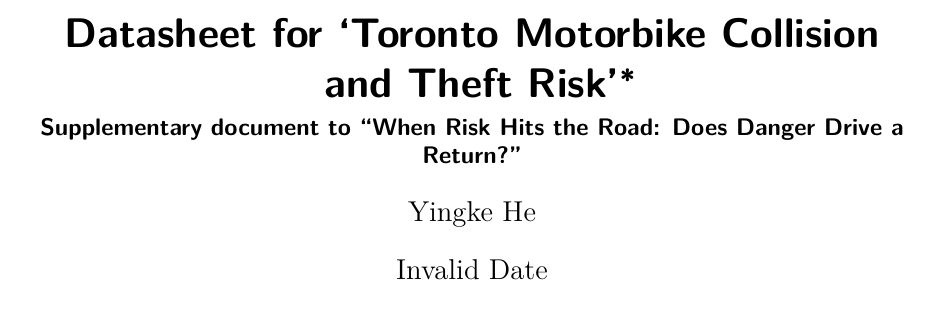
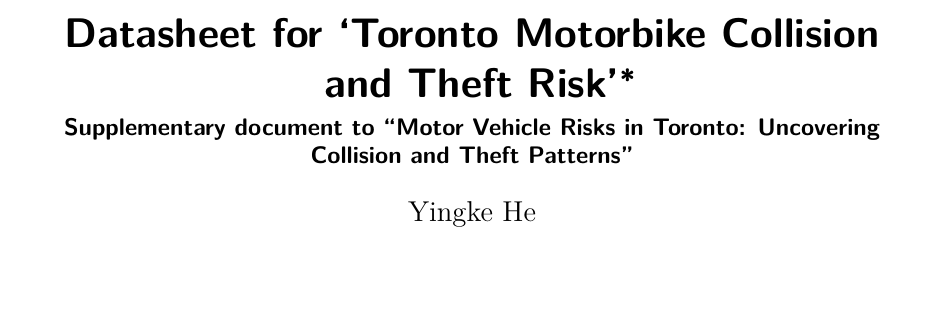
Before and after one commit to ohyykk/Toronto_Motor_Vehicle, a Quarto document (other/datasheet/Toronto_Motor_Risk_datasheet.qmd): part of page 1 of 14, cut so that both start at the same text, the shorter picture padded with empty space. The pictures show the output file other/datasheet/Toronto_Motor_Risk_datasheet.pdf that the author committed with the source.

Commit message:
datasheet fix
minor error on title

```diff
--- a/other/datasheet/Toronto_Motor_Risk_datasheet.qmd
+++ b/other/datasheet/Toronto_Motor_Risk_datasheet.qmd
@@ -1,11 +1,10 @@
 ---
 title: "Datasheet for 'Toronto Motorbike Collision and Theft Risk'"
-subtitle: "Supplementary document to \"When Risk Hits the Road: Does Danger Drive a Return?\""
+subtitle: "Supplementary document to \"Motor Vehicle Risks in Toronto: Uncovering Collision and Theft Patterns\""
 author:
   - Yingke He
 thanks: "Code and data are available at: [https://github.com/ohyykk/Toronto_Motor_Viehicle/tree/main](https://github.com/ohyykk/Toronto_Motor_Viehicle/tree/main)."
-date: Today
-date-format: "D MMMM YYYY"
+date: today
 abstract: "This supplementary datasheet accompanies the motorbike risk analysis paper. Adopting the standardized format proposed by Gebru et al. (2021), it documents the motivation, composition, collection process, recommended applications, maintenance, and distribution of the cleaned dataset, available in the analysis data folder of the [GitHub Repository](https://github.com/ohyykk/Toronto_Motor_Viehicle/tree/main). The goal is to enhance communication between dataset creators and users while promoting transparency and accountability within the statistical and risk analysis communities."
 format: pdf
 toc: true
```
Also changed, not shown: other/datasheet/Toronto_Motor_Risk_datasheet.pdf.
